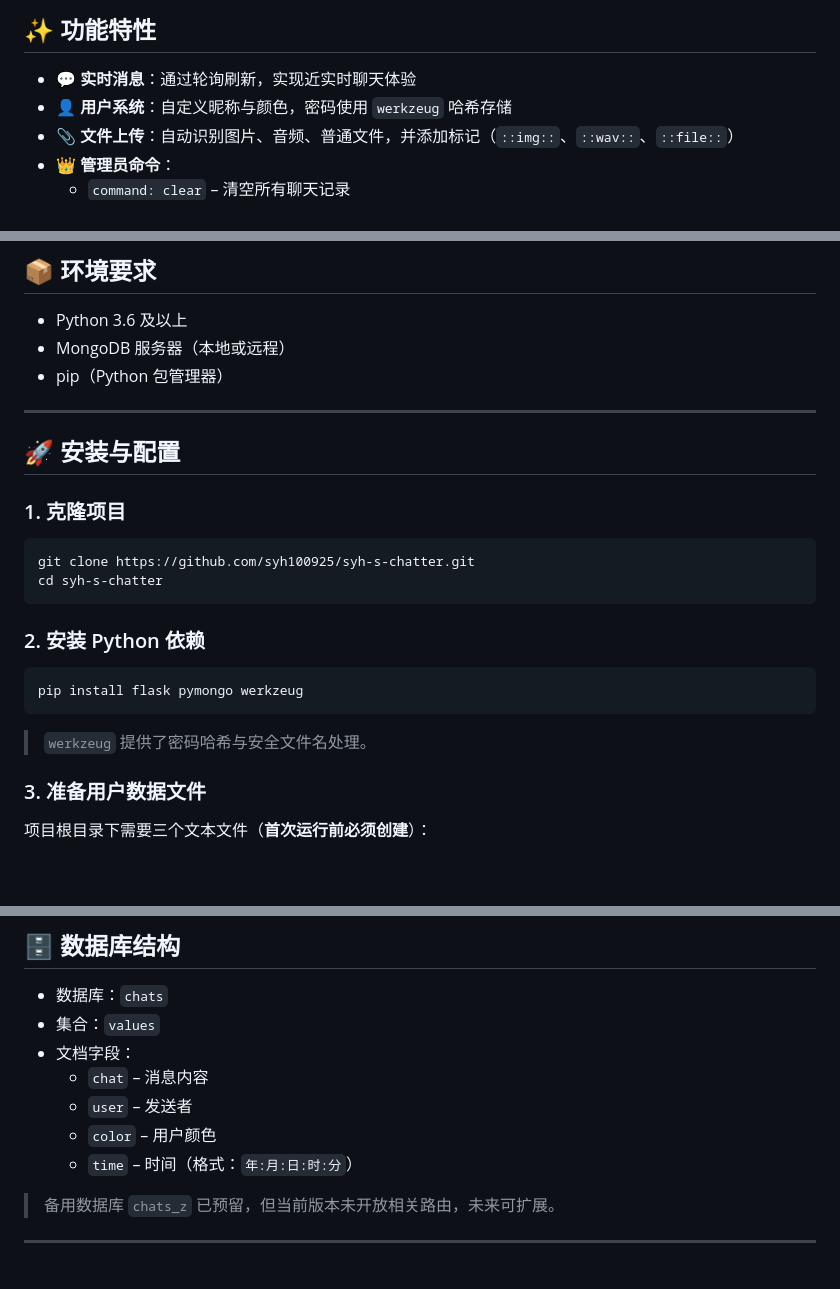
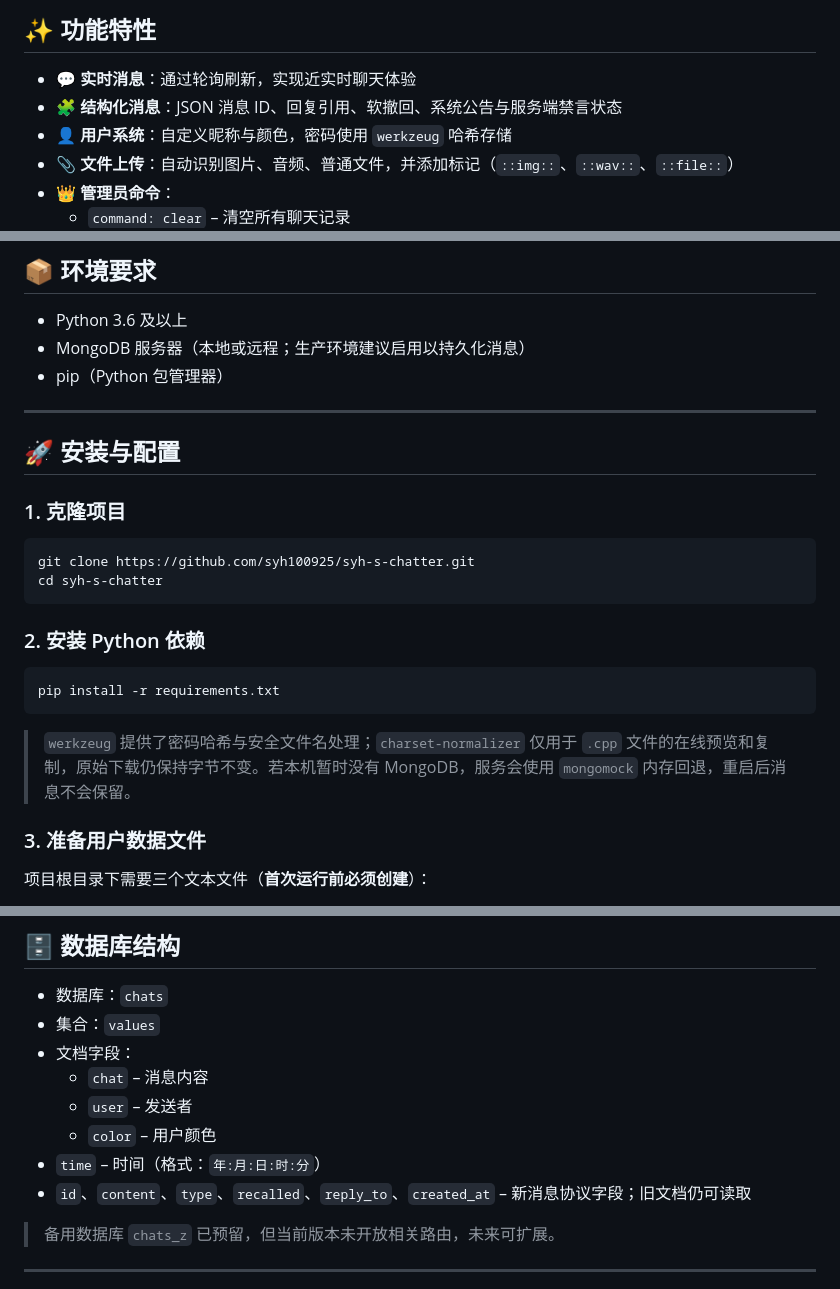
Before and after one commit to syh100925/syh-s-chatter, a Markdown page: README.md, 3 parts joined by grey strips. Drawn GitHub-style; blank space fills up the shorter version.

````diff
--- a/README.md
+++ b/README.md
@@ -9,6 +9,7 @@
 ## ✨ 功能特性
 
 - 💬 **实时消息**：通过轮询刷新，实现近实时聊天体验
+- 🧩 **结构化消息**：JSON 消息 ID、回复引用、软撤回、系统公告与服务端禁言状态
 - 👤 **用户系统**：自定义昵称与颜色，密码使用 `werkzeug` 哈希存储
 - 📎 **文件上传**：自动识别图片、音频、普通文件，并添加标记（`::img::`、`::wav::`、`::file::`）
 - 👑 **管理员命令**：
@@ -25,7 +26,7 @@
 ## 📦 环境要求
 
 - Python 3.6 及以上
-- MongoDB 服务器（本地或远程）
+- MongoDB 服务器（本地或远程；生产环境建议启用以持久化消息）
 - pip（Python 包管理器）
 
 ---
@@ -42,10 +43,10 @@ cd syh-s-chatter
 ### 2. 安装 Python 依赖
 
 ```bash
-pip install flask pymongo werkzeug
+pip install -r requirements.txt
 ```
 
-> `werkzeug` 提供了密码哈希与安全文件名处理。
+> `werkzeug` 提供了密码哈希与安全文件名处理；`charset-normalizer` 仅用于 `.cpp` 文件的在线预览和复制，原始下载仍保持字节不变。若本机暂时没有 MongoDB，服务会使用 `mongomock` 内存回退，重启后消息不会保留。
 
 ### 3. 准备用户数据文件
 
@@ -189,7 +190,8 @@ app.config['MAX_CONTENT_LENGTH'] = 16 * 1024 * 1024  # 限制为 16MB
   - `chat` – 消息内容
   - `user` – 发送者
   - `color` – 用户颜色
-  - `time` – 时间（格式：`年:月:日:时:分`）
+- `time` – 时间（格式：`年:月:日:时:分`）
+- `id`、`content`、`type`、`recalled`、`reply_to`、`created_at` – 新消息协议字段；旧文档仍可读取
 
 > 备用数据库 `chats_z` 已预留，但当前版本未开放相关路由，未来可扩展。
 
````
Also changed, not shown: static/upload.png (added), 4 other files.
